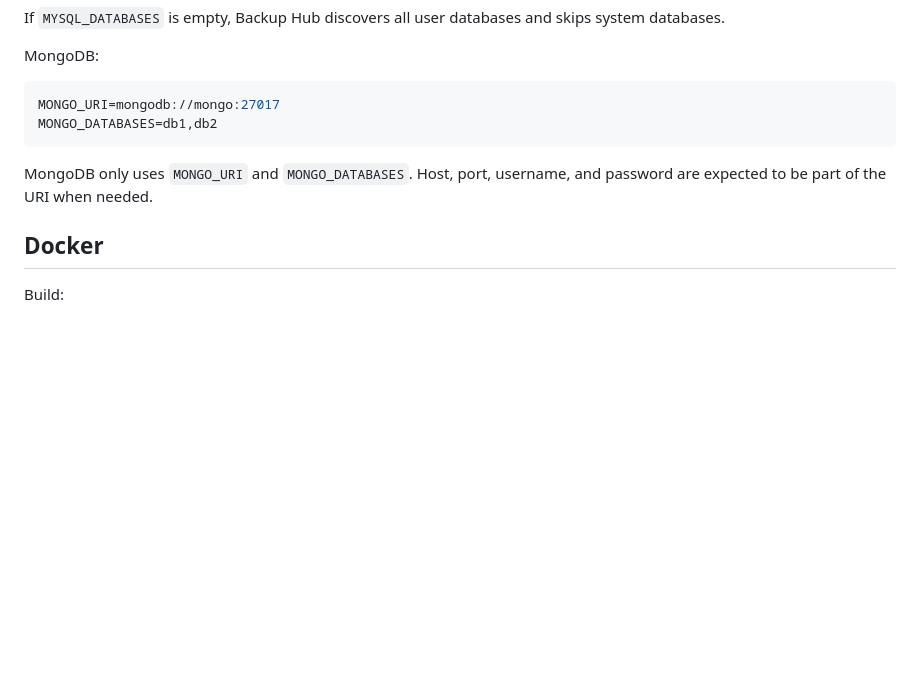
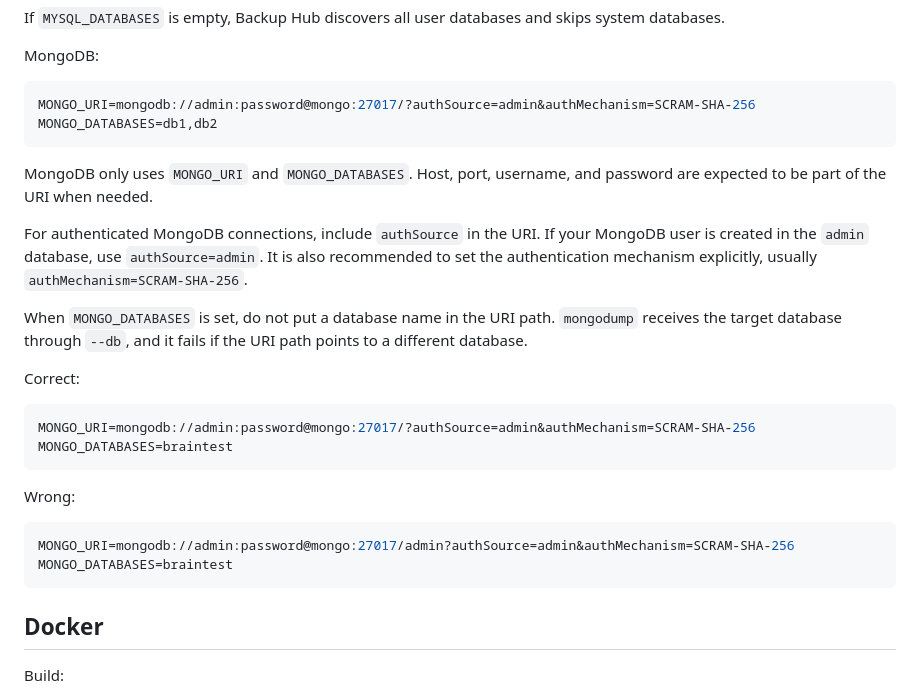
Before and after one commit to mohoshakeri/Backup-Hub, a Markdown page: README.md, the part around the change. Rendered like a GitHub page; blank space fills up the shorter version.

````diff
--- a/README.md
+++ b/README.md
@@ -94,11 +94,29 @@ If `MYSQL_DATABASES` is empty, Backup Hub discovers all user databases and skips
 MongoDB:
 
 ```env
-MONGO_URI=mongodb://mongo:27017
+MONGO_URI=mongodb://admin:password@mongo:27017/?authSource=admin&authMechanism=SCRAM-SHA-256
 MONGO_DATABASES=db1,db2
 ```
 
 MongoDB only uses `MONGO_URI` and `MONGO_DATABASES`. Host, port, username, and password are expected to be part of the URI when needed.
+
+For authenticated MongoDB connections, include `authSource` in the URI. If your MongoDB user is created in the `admin` database, use `authSource=admin`. It is also recommended to set the authentication mechanism explicitly, usually `authMechanism=SCRAM-SHA-256`.
+
+When `MONGO_DATABASES` is set, do not put a database name in the URI path. `mongodump` receives the target database through `--db`, and it fails if the URI path points to a different database.
+
+Correct:
+
+```env
+MONGO_URI=mongodb://admin:password@mongo:27017/?authSource=admin&authMechanism=SCRAM-SHA-256
+MONGO_DATABASES=braintest
+```
+
+Wrong:
+
+```env
+MONGO_URI=mongodb://admin:password@mongo:27017/admin?authSource=admin&authMechanism=SCRAM-SHA-256
+MONGO_DATABASES=braintest
+```
 
 ## Docker
 
````
